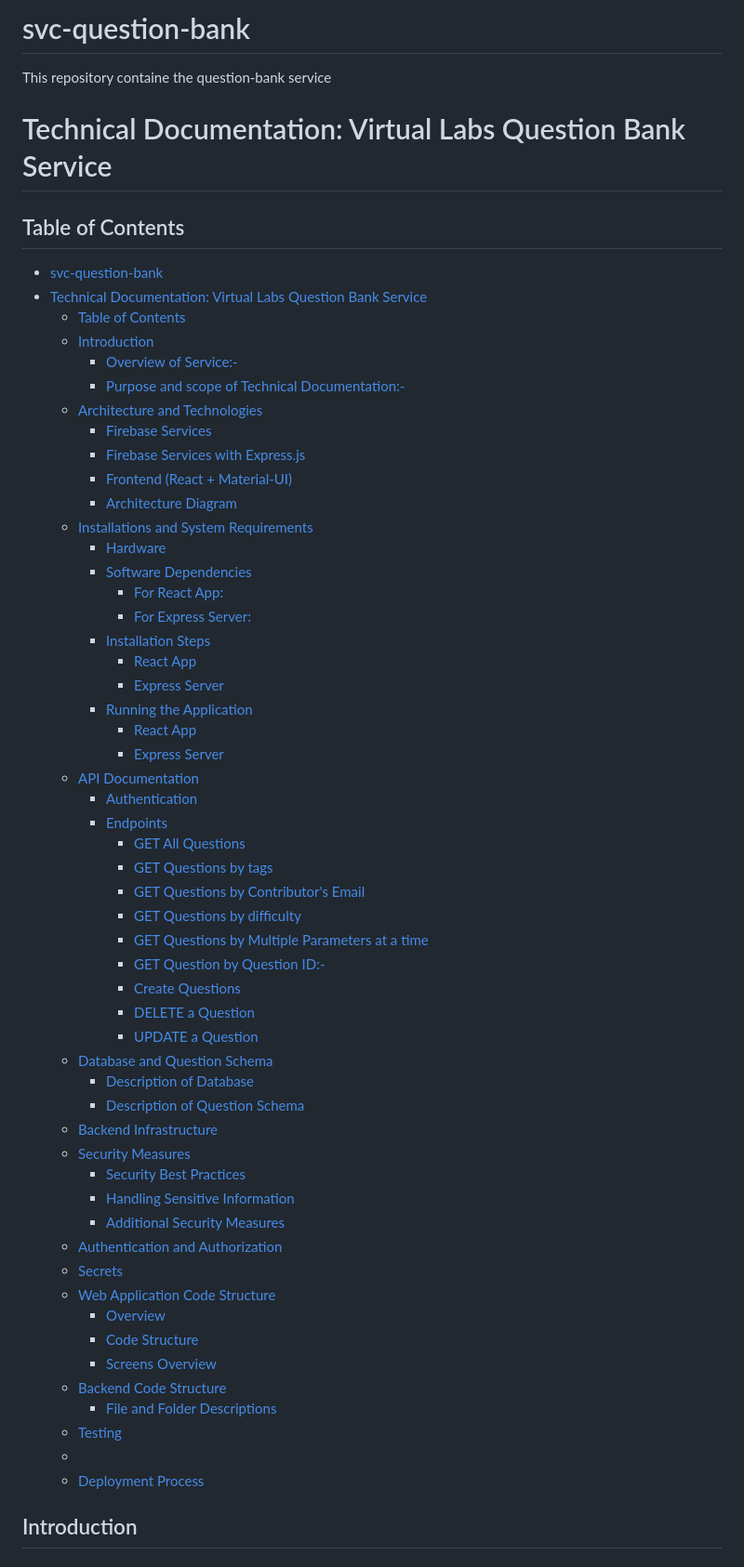
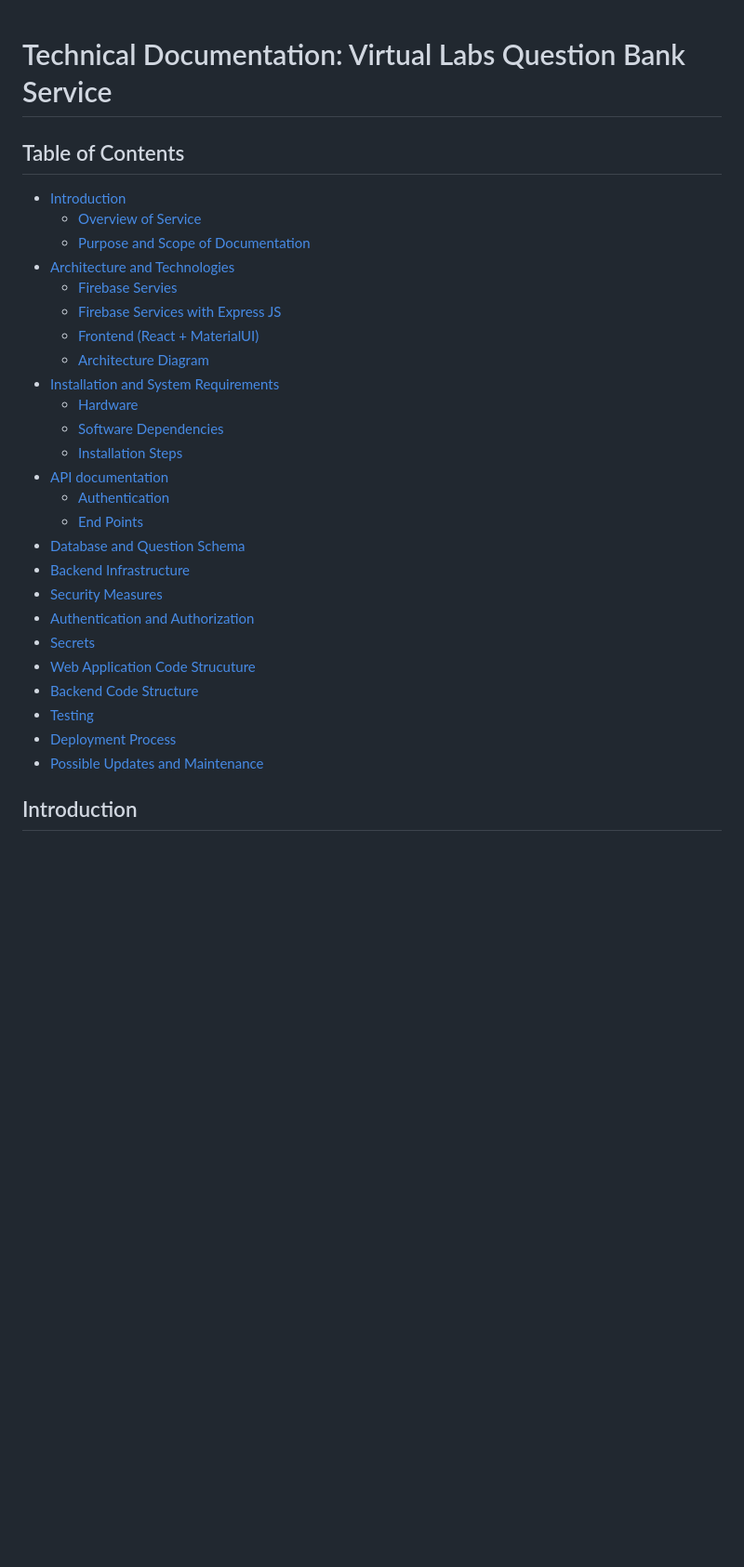
Before and after one commit to virtual-labs/svc-question-bank, a Markdown page: README.md, the part around the change printed below. Shown: that part at 93% size. Rendered like a GitHub page; blank space fills up the shorter version.

```diff
--- a/README.md
+++ b/README.md
@@ -1,63 +1,32 @@
-# svc-question-bank
-This repository containe the question-bank service
-
 # Technical Documentation: Virtual Labs Question Bank Service
 
 ## Table of Contents
 
-- [svc-question-bank](#svc-question-bank)
-- [Technical Documentation: Virtual Labs Question Bank Service](#technical-documentation-virtual-labs-question-bank-service)
-	- [Table of Contents](#table-of-contents)
-	- [Introduction](#introduction)
-		- [Overview of Service:-](#overview-of-service-)
-		- [Purpose and scope of Technical Documentation:-](#purpose-and-scope-of-technical-documentation-)
-	- [Architecture and Technologies](#architecture-and-technologies)
-		- [Firebase Services](#firebase-services)
-		- [Firebase Services with Express.js](#firebase-services-with-expressjs)
-		- [Frontend (React + Material-UI)](#frontend-react--material-ui)
-		- [Architecture Diagram](#architecture-diagram)
-	- [Installations and System Requirements](#installations-and-system-requirements)
-		- [Hardware](#hardware)
-		- [Software Dependencies](#software-dependencies)
-			- [For React App:](#for-react-app)
-			- [For Express Server:](#for-express-server)
-		- [Installation Steps](#installation-steps)
-			- [React App](#react-app)
-			- [Express Server](#express-server)
-		- [Running the Application](#running-the-application)
-			- [React App](#react-app-1)
-			- [Express Server](#express-server-1)
-	- [API Documentation](#api-documentation)
-		- [Authentication](#authentication)
-		- [Endpoints](#endpoints)
-			- [GET All Questions](#get-all-questions)
-			- [GET Questions by tags](#get-questions-by-tags)
-			- [GET Questions by Contributor's Email](#get-questions-by-contributors-email)
-			- [GET Questions by difficulty](#get-questions-by-difficulty)
-			- [GET Questions by Multiple Parameters at a time](#get-questions-by-multiple-parameters-at-a-time)
-			- [GET Question by Question ID:-](#get-question-by-question-id-)
-			- [Create Questions](#create-questions)
-			- [DELETE a Question](#delete-a-question)
-			- [UPDATE a Question](#update-a-question)
-	- [Database and Question Schema](#database-and-question-schema)
-		- [Description of Database](#description-of-database)
-		- [Description of Question Schema](#description-of-question-schema)
-	- [Backend Infrastructure](#backend-infrastructure)
-	- [Security Measures](#security-measures)
-		- [Security Best Practices](#security-best-practices)
-		- [Handling Sensitive Information](#handling-sensitive-information)
-		- [Additional Security Measures](#additional-security-measures)
-	- [Authentication and Authorization](#authentication-and-authorization)
-	- [Secrets](#secrets)
-	- [Web Application Code Structure](#web-application-code-structure)
-		- [Overview](#overview)
-		- [Code Structure](#code-structure)
-		- [Screens Overview](#screens-overview)
-	- [Backend Code Structure](#backend-code-structure)
-		- [File and Folder Descriptions](#file-and-folder-descriptions)
-	- [Testing](#testing)
-	- [](#)
-	- [Deployment Process](#deployment-process)
+- [Introduction](#introduction)
+  - [Overview of Service](#overview-of-service)
+  - [Purpose and Scope of Documentation](#purpose-and-scope-of-technical-documentation)
+- [Architecture and Technologies](#architecture-and-technologies)
+  - [Firebase Servies](#firebase-services)
+  - [Firebase Services with Express JS](#firebase-services-with-expressjs)
+  - [Frontend (React + MaterialUI)](#frontend-react--material-ui)
+  - [Architecture Diagram](#architecture-diagram)
+- [Installation and System Requirements](#installations-and-system-requirements)
+  - [Hardware](#hardware)
+  - [Software Dependencies](#software-dependencies)
+  - [Installation Steps](#installation-steps)
+- [API documentation](#api-documentation)
+  - [Authentication](#authentication)
+  - [End Points](#endpoints)
+- [Database and Question Schema](#database-and-question-schema)
+- [Backend Infrastructure](#backend-infrastructure)
+- [Security Measures](#security-measures)
+- [Authentication and Authorization](#authentication-and-authorization)
+- [Secrets](#secrets)
+- [Web Application Code Strucuture](#web-application-code-structure)
+- [Backend Code Structure](#backend-code-structure)
+- [Testing](#testing-1)
+- [Deployment Process](#deployment)
+- [Possible Updates and Maintenance](#possible-updates-and-maintenance)
 
 ## Introduction
 
```
Also changed, not shown: other parts of README.md (+97 -5 lines).
